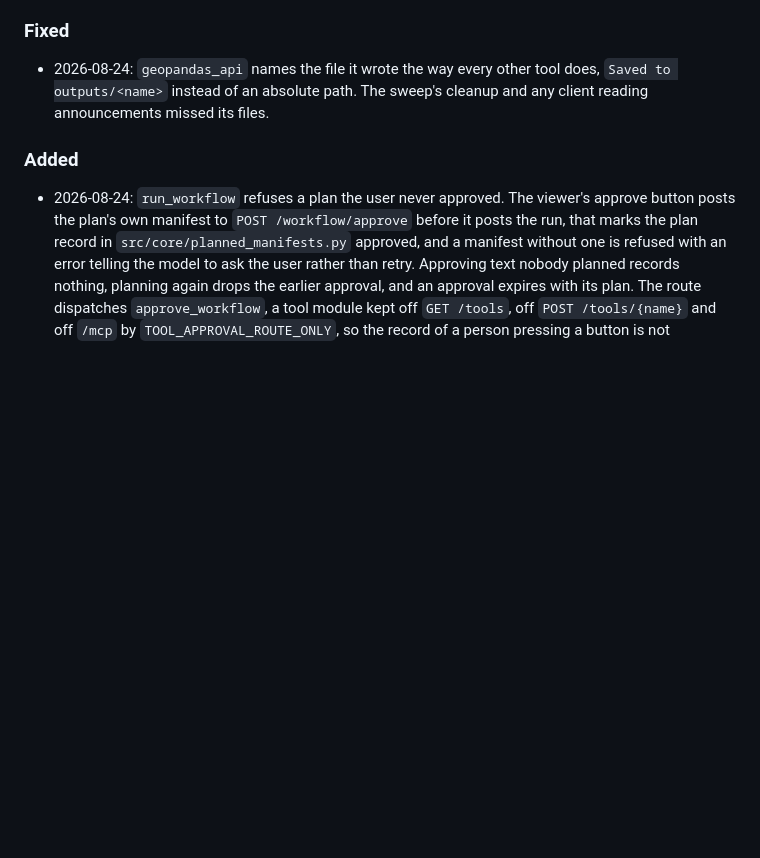
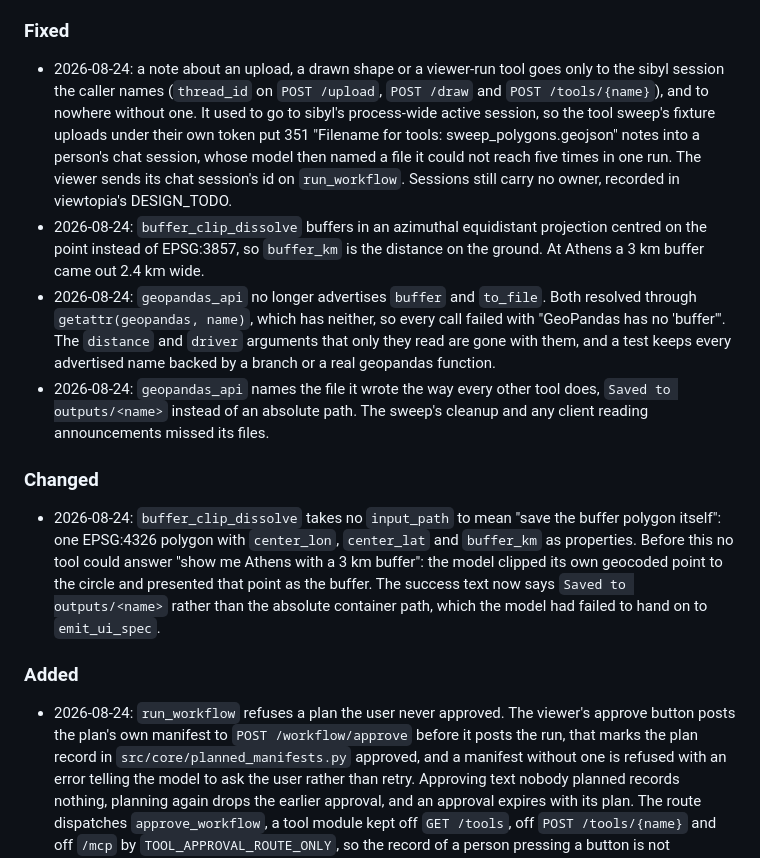
Before and after one commit to GeoLang/geolang, a Markdown page: CHANGELOG.md, the part around the change. GitHub-like rendering; blank space fills up the shorter version.

Commit message:
changelog: session-scoped notes, point buffer

```diff
--- a/CHANGELOG.md
+++ b/CHANGELOG.md
@@ -21,9 +21,35 @@ and this project adheres to [Semantic Versioning](https://semver.org/spec/v2.0.0
   a file no tool announced was deleted by nothing.
 
 ### Fixed
+- 2026-08-24: a note about an upload, a drawn shape or a viewer-run tool goes
+  only to the sibyl session the caller names (`thread_id` on `POST /upload`,
+  `POST /draw` and `POST /tools/{name}`), and to nowhere without one. It used
+  to go to sibyl's process-wide active session, so the tool sweep's fixture
+  uploads under their own token put 351 "Filename for tools:
+  sweep_polygons.geojson" notes into a person's chat session, whose model then
+  named a file it could not reach five times in one run. The viewer sends its
+  chat session's id on `run_workflow`. Sessions still carry no owner, recorded
+  in viewtopia's DESIGN_TODO.
+- 2026-08-24: `buffer_clip_dissolve` buffers in an azimuthal equidistant
+  projection centred on the point instead of EPSG:3857, so `buffer_km` is the
+  distance on the ground. At Athens a 3 km buffer came out 2.4 km wide.
+- 2026-08-24: `geopandas_api` no longer advertises `buffer` and `to_file`.
+  Both resolved through `getattr(geopandas, name)`, which has neither, so
+  every call failed with "GeoPandas has no 'buffer'". The `distance` and
+  `driver` arguments that only they read are gone with them, and a test keeps
+  every advertised name backed by a branch or a real geopandas function.
 - 2026-08-24: `geopandas_api` names the file it wrote the way every other tool
   does, `Saved to outputs/<name>` instead of an absolute path. The sweep's
   cleanup and any client reading announcements missed its files.
+
+### Changed
+- 2026-08-24: `buffer_clip_dissolve` takes no `input_path` to mean "save the
+  buffer polygon itself": one EPSG:4326 polygon with `center_lon`,
+  `center_lat` and `buffer_km` as properties. Before this no tool could answer
+  "show me Athens with a 3 km buffer": the model clipped its own geocoded
+  point to the circle and presented that point as the buffer. The success text
+  now says `Saved to outputs/<name>` rather than the absolute container path,
+  which the model had failed to hand on to `emit_ui_spec`.
 
 ### Added
 - 2026-08-24: `run_workflow` refuses a plan the user never approved. The viewer's
```
